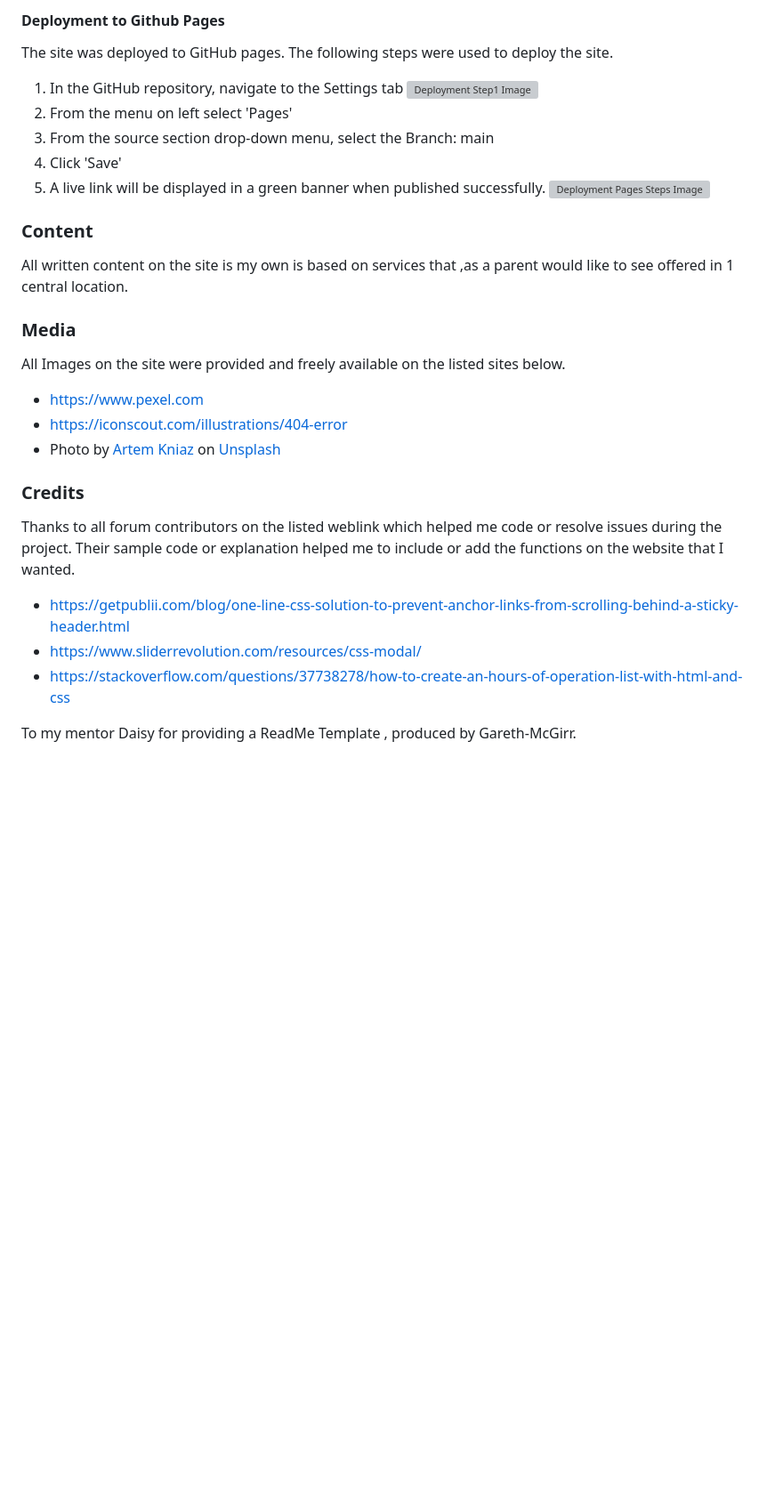
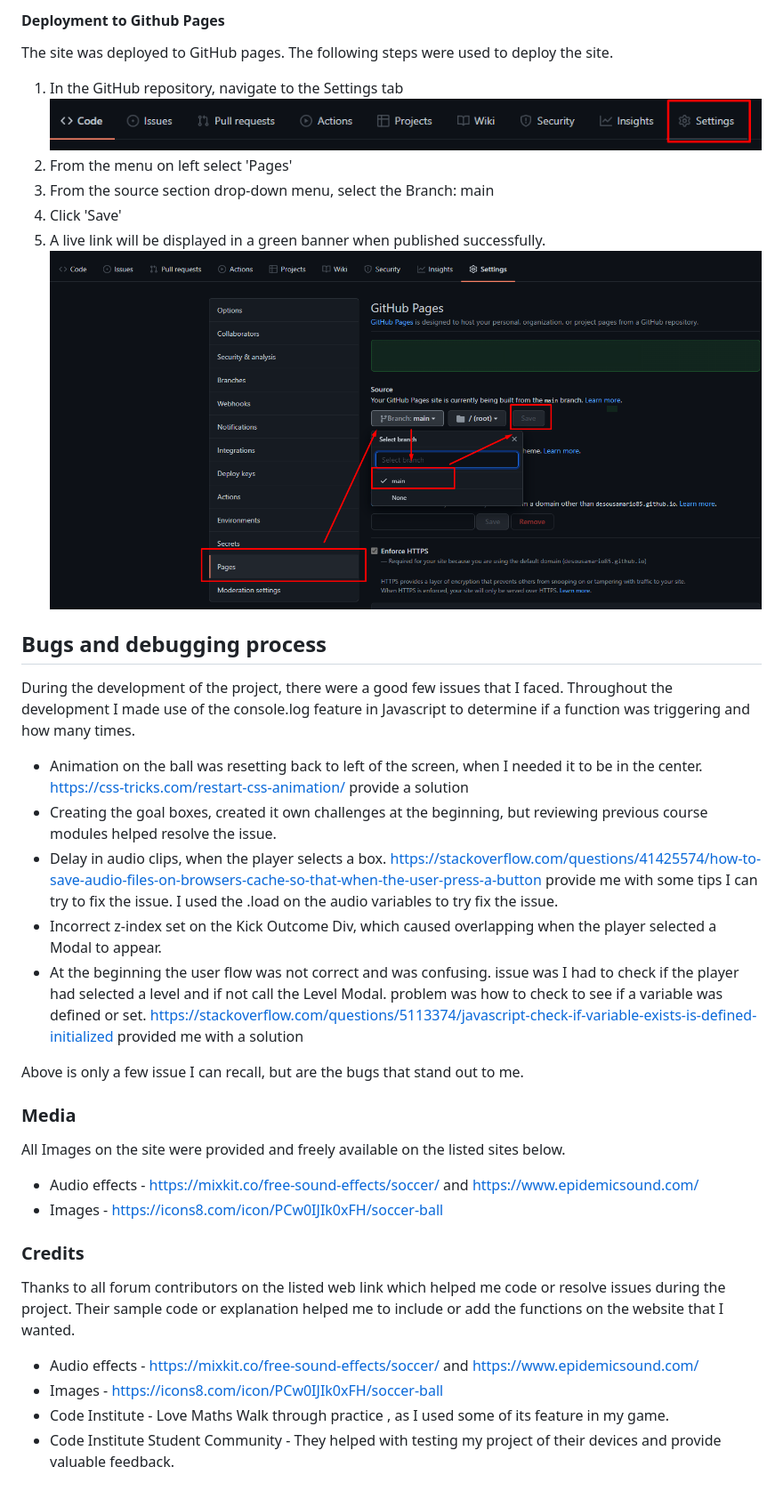
Before and after one commit to desousamario85/Goal-Scorer, a Markdown page: README.md, the part around the change printed below. Shown: that part at 89% size. Drawn GitHub-style; pictures changed too: readme_images/deployment_step1.png (added), readme_images/deployment_steps.png (added); blank space fills up the shorter version; grey boxes are pictures that could not be loaded.

Commit message:
docs: Readme updated, mod: Added keywords to pages

```diff
--- a/README.md
+++ b/README.md
@@ -185,31 +216,38 @@
 The site was deployed to GitHub pages. The following steps were used to deploy the site.
 
 1. In the GitHub repository, navigate to the Settings tab
-![Deployment Step1 Image](docs/readme_images/deployment_step1.png)
+![Deployment Step1 Image](readme_images/deployment_step1.png)
 2. From the menu on left select 'Pages'
 3. From the source section drop-down menu, select the Branch: main
 4. Click 'Save'
 5. A live link will be displayed in a green banner when published successfully.
-![Deployment Pages Steps Image](docs/readme_images/deployment_steps.png)
+![Deployment Pages Steps Image](readme_images/deployment_steps.png)
 
-### Content
+## Bugs and debugging process
 
-All written content on the site is my own is based on services that ,as a parent would like to see offered in 1 central location.
+During the development of the project, there were a good few issues that I faced. Throughout the development I made use of the console.log feature in Javascript to determine if a function was triggering and how many times.
+
+* Animation on the ball was resetting back to left of the screen, when I needed it to be in the center. https://css-tricks.com/restart-css-animation/ provide a solution
+* Creating the goal boxes, created it own challenges at the beginning, but reviewing previous course modules helped resolve the issue.
+* Delay in audio clips, when the player selects a box. https://stackoverflow.com/questions/41425574/how-to-save-audio-files-on-browsers-cache-so-that-when-the-user-press-a-button provide me with some tips I can try to fix the issue. I used the .load on the audio variables to try fix the issue.
+* Incorrect z-index set on the Kick Outcome Div, which caused overlapping when the player selected a Modal to appear.
+* At the beginning the user flow was not correct and was confusing. issue was I had to check if the player had selected a level and if not call the Level Modal. problem was how to check to see if a variable was defined or set. https://stackoverflow.com/questions/5113374/javascript-check-if-variable-exists-is-defined-initialized provided me with a solution
+
+Above is only a few issue I can recall, but are the bugs that stand out to me.
 
 ### Media
 
 All Images on the site were provided and freely available on the listed sites below.
 
-* https://www.pexel.com
-* https://iconscout.com/illustrations/404-error
-* Photo by <a href="https://unsplash.com/@artem_kniaz?utm_source=unsplash&utm_medium=referral&utm_content=creditCopyText">Artem Kniaz</a> on <a href="https://unsplash.com/s/photos/children-playing?utm_source=unsplash&utm_medium=referral&utm_content=creditCopyText">Unsplash</a>
+* Audio effects - https://mixkit.co/free-sound-effects/soccer/ and https://www.epidemicsound.com/
+* Images - https://icons8.com/icon/PCw0IJIk0xFH/soccer-ball
+
 
 ### Credits
 
-Thanks to all forum contributors on the listed weblink which helped me code or resolve issues during the project. Their sample code or explanation helped me to include or add the functions on the website that I wanted.
+Thanks to all forum contributors on the listed web link which helped me code or resolve issues during the project. Their sample code or explanation helped me to include or add the functions on the website that I wanted.
 
-* https://getpublii.com/blog/one-line-css-solution-to-prevent-anchor-links-from-scrolling-behind-a-sticky-header.html
-* https://www.sliderrevolution.com/resources/css-modal/
-* https://stackoverflow.com/questions/37738278/how-to-create-an-hours-of-operation-list-with-html-and-css
-
-To my mentor Daisy for providing a ReadMe Template , produced by Gareth-McGirr.
+* Audio effects - https://mixkit.co/free-sound-effects/soccer/ and https://www.epidemicsound.com/
+* Images - https://icons8.com/icon/PCw0IJIk0xFH/soccer-ball
+* Code Institute - Love Maths Walk through practice , as I used some of its feature in my game.
+* Code Institute Student Community - They helped with testing my project of their devices and provide valuable feedback.
```
Also changed, not shown: other parts of README.md (+40 -9 lines), readme_images/css-validation.png (added), readme_images/lighthouse-report-404.png (added), readme_images/lighthouse-report.png (added), 2 other files.
